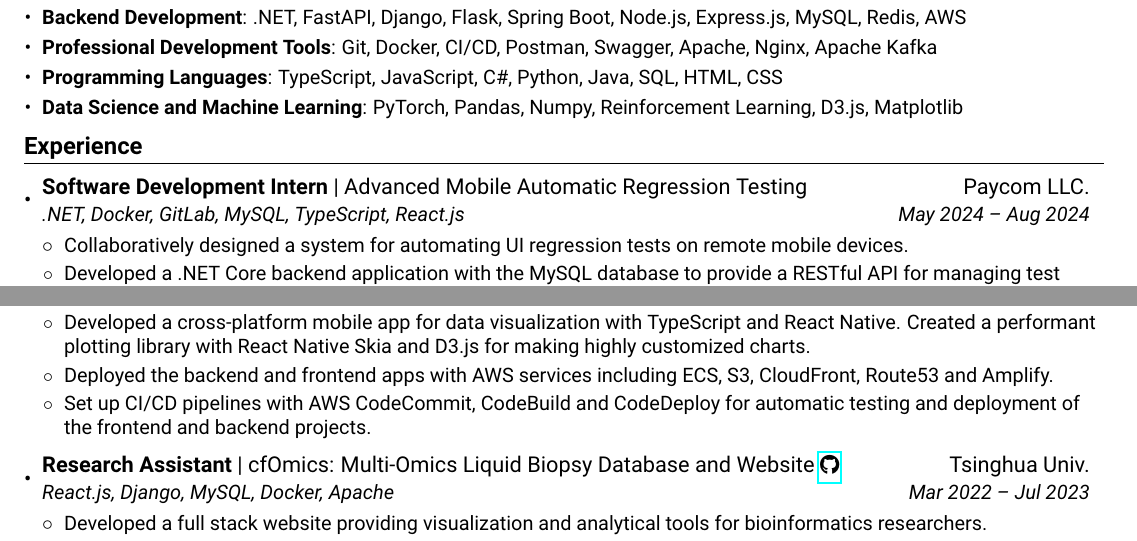
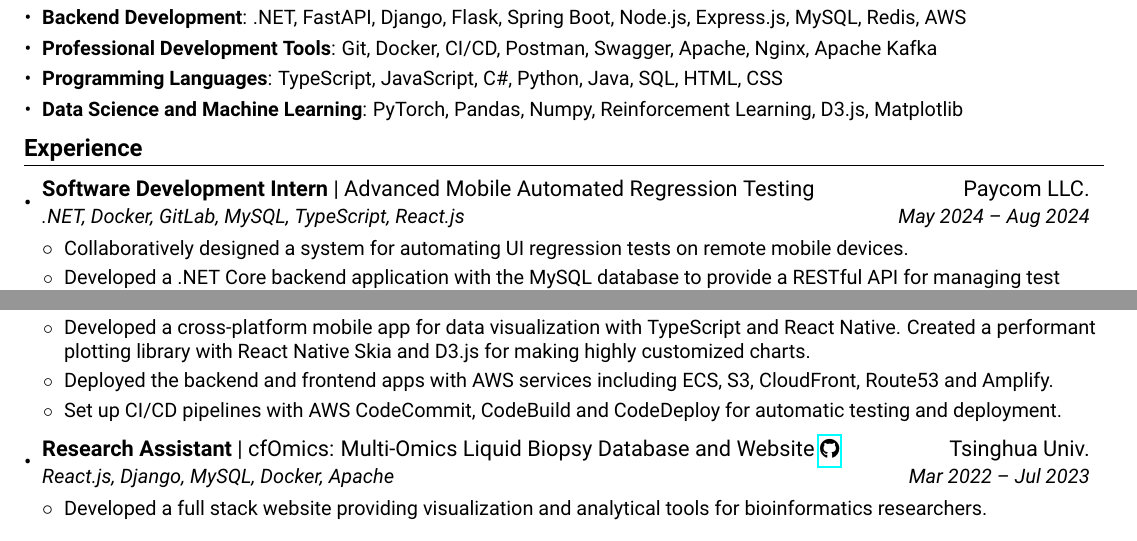
Before and after one commit to choutianxius/resume, a LaTeX CV (mycv.tex): two parts of the page, joined at a grey line, cut so that both start at the same text. Compiled offline with pdfLaTeX.

Commit message:
Fix typo

```diff
--- a/mycv.tex
+++ b/mycv.tex
@@ -136,7 +136,7 @@
 
 \twoRowSubHeading
 {Software Development Intern}
-{Advanced Mobile Automatic Regression Testing}
+{Advanced Mobile Automated Regression Testing}
 {Paycom LLC.}
 {.NET, Docker, GitLab, MySQL, TypeScript, React.js}
 {May 2024 -- Aug 2024}
@@ -190,7 +189,7 @@
   Deployed the backend and frontend apps with AWS services including ECS, S3, CloudFront, Route53 and Amplify.
 }
 \mySecondaryItem{
-  Set up CI/CD pipelines with AWS CodeCommit, CodeBuild and CodeDeploy for automatic testing and deployment of the frontend and backend projects.
+  Set up CI/CD pipelines with AWS CodeCommit, CodeBuild and CodeDeploy for automatic testing and deployment.
 }
 \itemListEnd
 
```
Also changed, not shown: mycv.tex (3 more changed lines).
